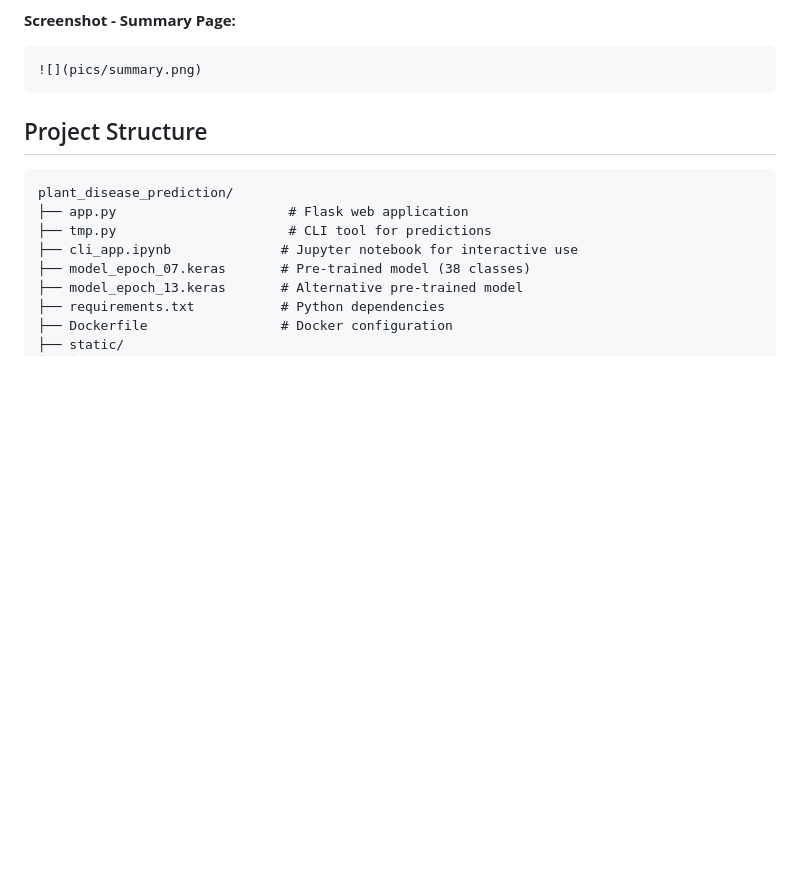
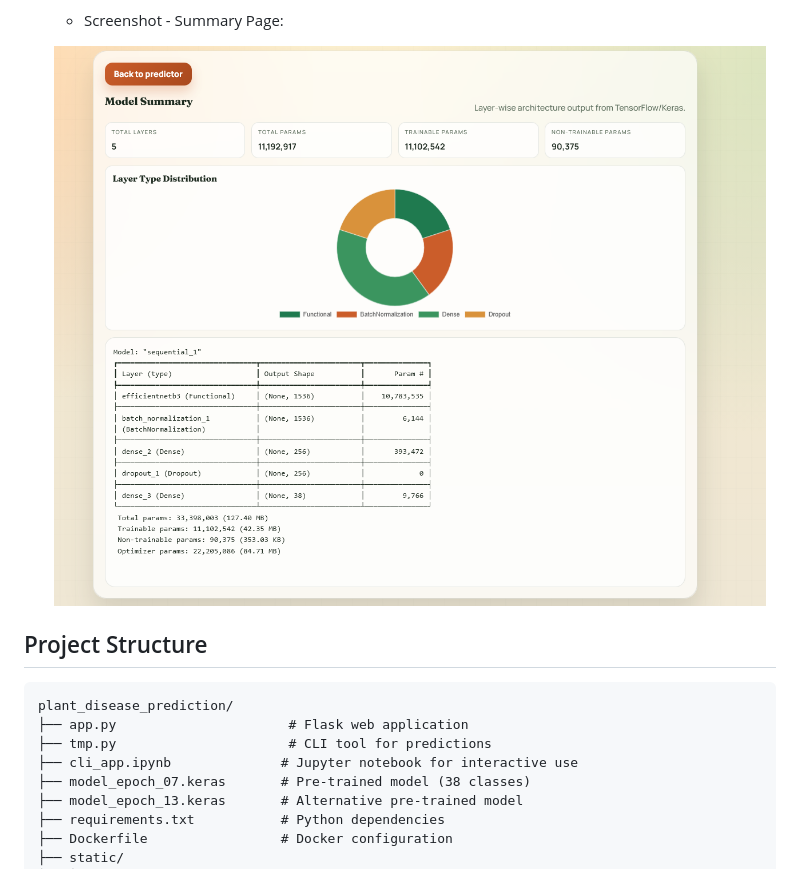
Before and after one commit to lazyGoliath/PlantDisease, a Markdown page: README.md, the part around one of its changes. Drawn GitHub-style; blank space fills up the shorter version.

````diff
--- a/README.md
+++ b/README.md
@@ -94,9 +92,9 @@ View real-time predictions and model confidence scores.
 Review prediction history and statistics.
 
-**Screenshot - Summary Page:**
-```
-![](pics/summary.png)
-```
+   * Screenshot - Summary Page:
+
+   ![Summary Page](./pics/summary.png)
+
 
 ## Project Structure
 
````
Also changed, not shown: other parts of README.md (+9 -11 lines).
